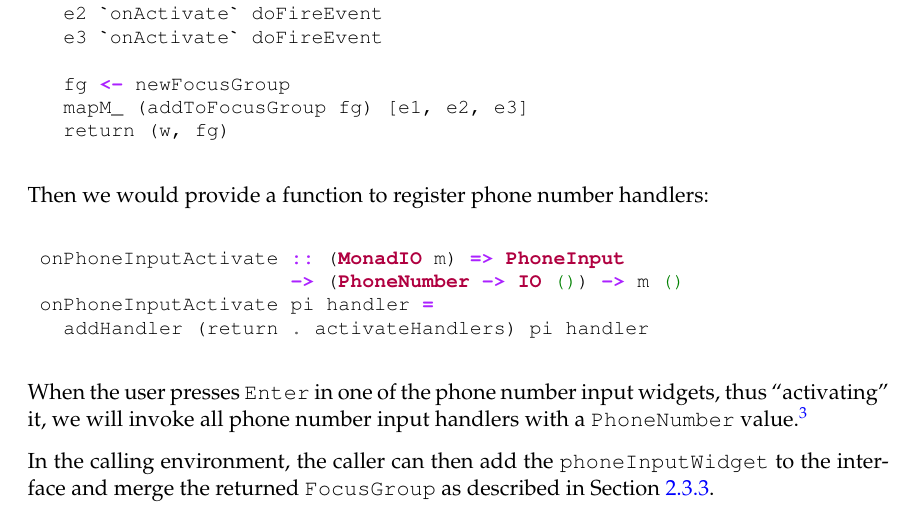
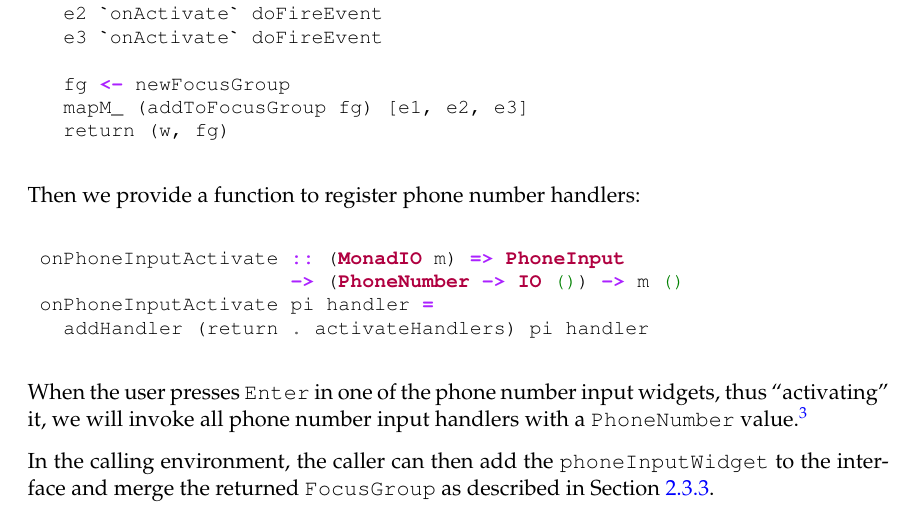
Before and after one commit to jtdaugherty/vty-ui, a LaTeX book (doc/manual.tex, which reads doc/ch3/implementing_composite_widgets.tex): part of page 34 of 35, cut so that both start at the same text. Compiled offline with pdfLaTeX.

Commit message:
Minor edit
Ignore-this: 86cf8fea342c3985ac504b75e7cf1147

darcs-hash:20110222171659-e018d-5a8b966eb7878d9a9b1a6cb30a863bff0972811e.gz

```diff
--- a/doc/ch3/implementing_composite_widgets.tex
+++ b/doc/ch3/implementing_composite_widgets.tex
@@ -82,7 +82,7 @@ Then, we provide the constructor:
    return (w, fg)
 \end{haskellcode*}
 
-Then we would provide a function to register phone number handlers:
+Then we provide a function to register phone number handlers:
 
 \begin{haskellcode}
  onPhoneInputActivate :: (MonadIO m) => PhoneInput
```
